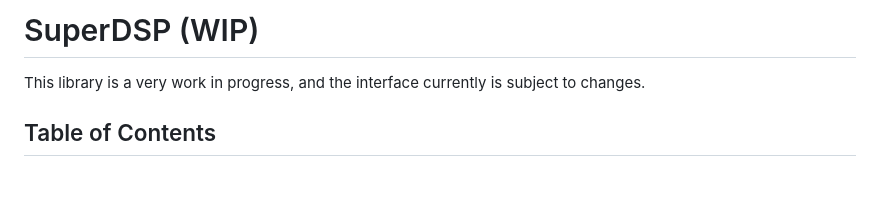
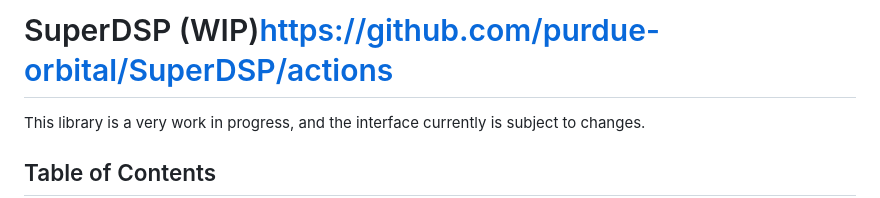
Before and after one commit to purdue-orbital/SuperDSP, a Markdown page: README.md, the part around one of its changes. Rendered like a GitHub page; blank space fills up the shorter version.

```diff
--- a/README.md
+++ b/README.md
@@ -3,5 +3,5 @@
 
-# SuperDSP (WIP)
+# SuperDSP (WIP)https://github.com/purdue-orbital/SuperDSP/actions
 
 This library is a very work in progress, and the interface currently is subject to changes.
 
```
Also changed, not shown: other parts of README.md (+1 -1 lines).
